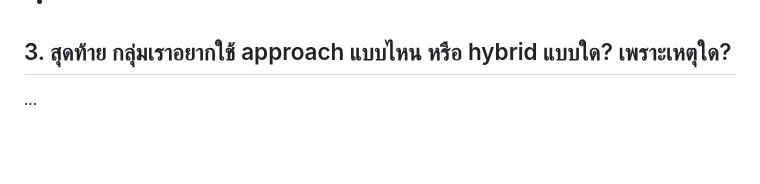
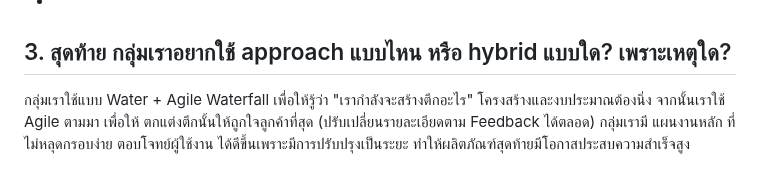
Before and after one commit to cpecodebattle/engce301-team-cpeno1, a Markdown page: SE_INTRO_NOTES.md, the part around the change. Drawn GitHub-style; blank space fills up the shorter version.

Commit message:
add final section sentences

```diff
--- a/SE_INTRO_NOTES.md
+++ b/SE_INTRO_NOTES.md
@@ -50,4 +50,5 @@
 -
 
 ## 3. สุดท้าย กลุ่มเราอยากใช้ approach แบบไหน หรือ hybrid แบบใด? เพราะเหตุใด?
-...
+
+กลุ่มเราใช้แบบ Water + Agile Waterfall  เพื่อให้รู้ว่า "เรากำลังจะสร้างตึกอะไร" โครงสร้างและงบประมาณต้องนิ่ง จากนั้นเราใช้ Agile ตามมา เพื่อให้ ตกแต่งตึกนั้นให้ถูกใจลูกค้าที่สุด (ปรับเปลี่ยนรายละเอียดตาม Feedback ได้ตลอด) กลุ่มเรามี แผนงานหลัก ที่ไม่หลุดกรอบง่าย  ตอบโจทย์ผู้ใช้งาน ได้ดีขึ้นเพราะมีการปรับปรุงเป็นระยะ ทำให้ผลิตภัณฑ์สุดท้ายมีโอกาสประสบความสำเร็จสูง
```
